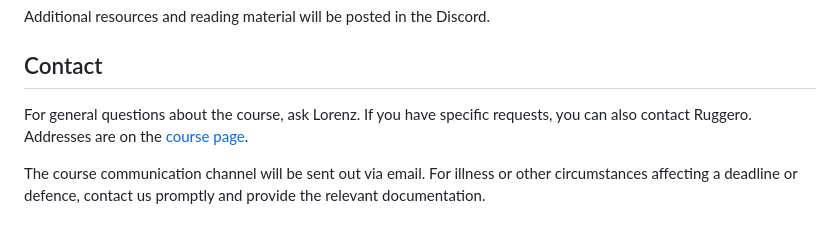
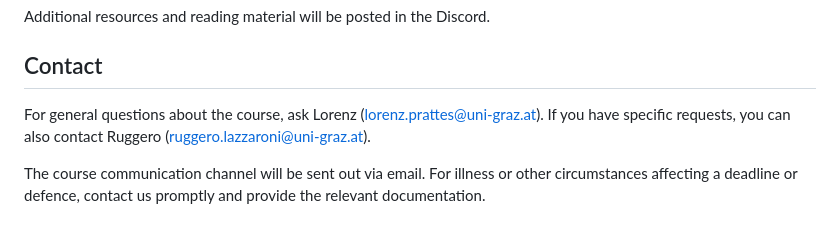
Before and after one commit to ruggsea/fundamentals-of-llms-course, a Markdown page: README.md, the part around the change. Rendered like a GitHub page.

Commit message:
README: contact addresses

```diff
--- a/README.md
+++ b/README.md
@@ -57,7 +57,7 @@ Additional resources and reading material will be posted in the Discord.
 
 ## Contact
 
-For general questions about the course, ask Lorenz. If you have specific requests, you can also contact Ruggero. Addresses are on the [course page](https://cs2.uni-graz.at/teaching/fundamentals-of-llms/).
+For general questions about the course, ask Lorenz (lorenz.prattes@uni-graz.at). If you have specific requests, you can also contact Ruggero (ruggero.lazzaroni@uni-graz.at).
 
 The course communication channel will be sent out via email. For illness or other circumstances affecting a deadline or defence, contact us promptly and provide the relevant documentation.
 
```
